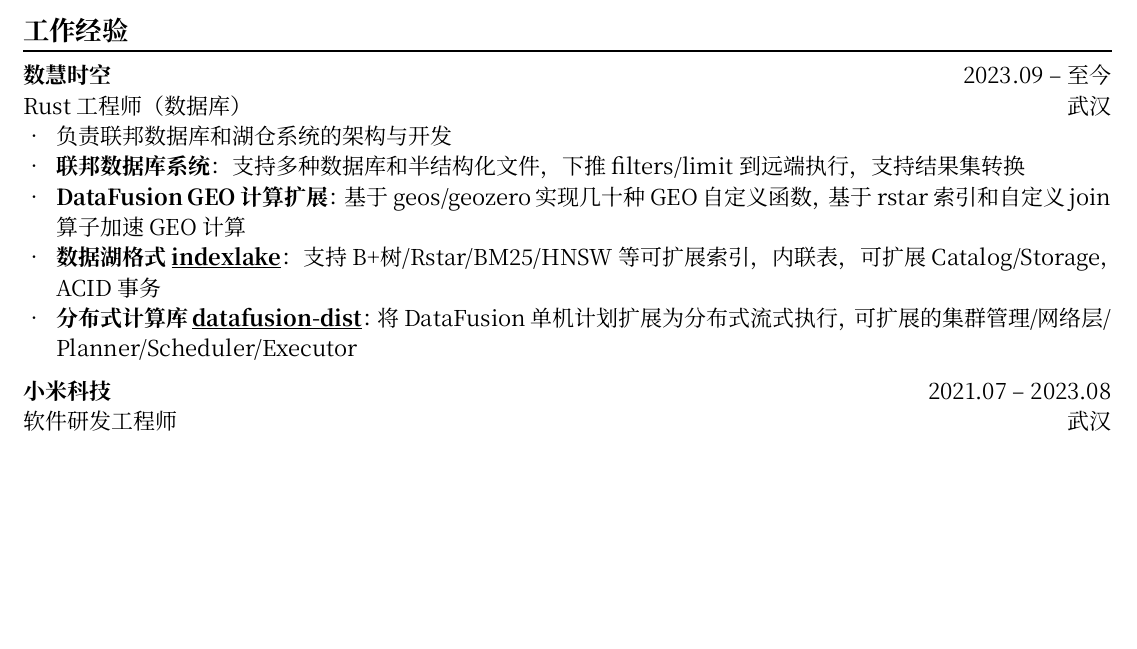
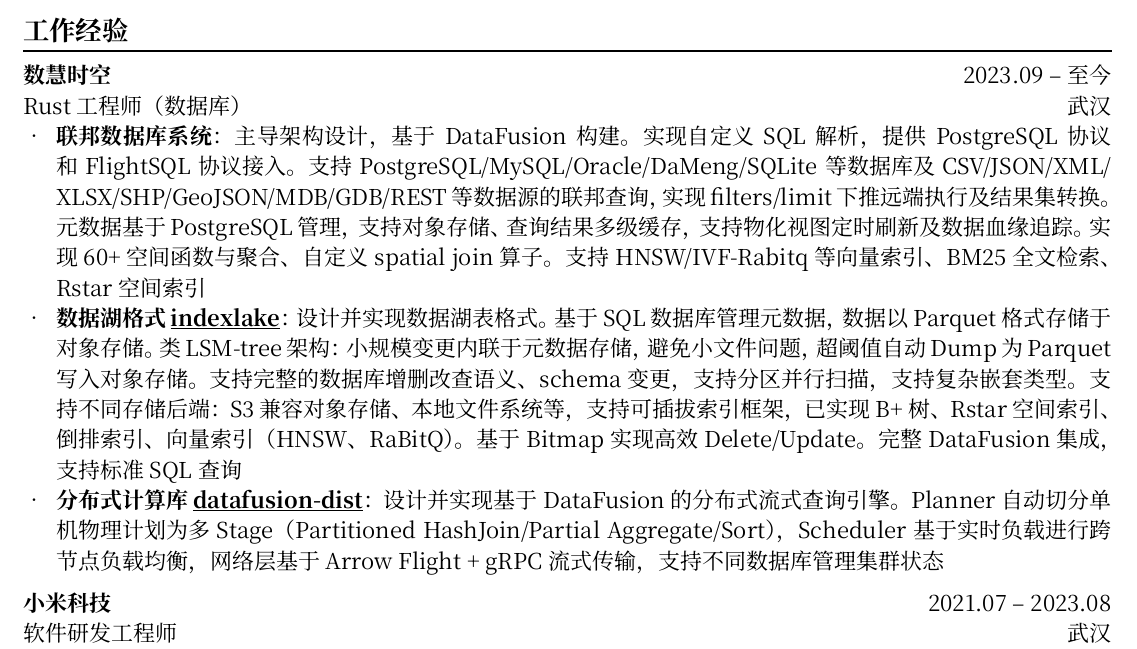
Before and after one commit to lewiszlw/lewiszlw, a Typst document (cv_cn.typ): part of page 1 of 2, cut so that both start at the same text, the shorter picture padded with empty space. The pictures show the PDF file cv_cn.pdf that the author committed with the source.

Commit message:
Update cv

```diff
--- a/cv_cn.typ
+++ b/cv_cn.typ
@@ -35,11 +35,9 @@
 
 *数慧时空* #h(1fr) 2023.09 -- 至今 \
 Rust 工程师（数据库） #h(1fr) 武汉 \
-- 负责联邦数据库和湖仓系统的架构与开发
-- *联邦数据库系统*：支持多种数据库和半结构化文件，下推 filters/limit 到远端执行，支持结果集转换
-- *DataFusion GEO 计算扩展*：基于 geos/geozero 实现几十种 GEO 自定义函数，基于 rstar 索引和自定义 join 算子加速 GEO 计算
-- *数据湖格式 #link("https://github.com/systemxlabs/indexlake")[indexlake]*：支持 B+树/Rstar/BM25/HNSW 等可扩展索引，内联表，可扩展 Catalog/Storage，ACID 事务
-- *分布式计算库 #link("https://github.com/systemxlabs/datafusion-dist")[datafusion-dist]*：将 DataFusion 单机计划扩展为分布式流式执行，可扩展的集群管理/网络层/Planner/Scheduler/Executor
+- *联邦数据库系统*：主导架构设计，基于 DataFusion 构建。实现自定义 SQL 解析，提供 PostgreSQL 协议和 FlightSQL 协议接入。支持 PostgreSQL/MySQL/Oracle/DaMeng/SQLite 等数据库及 CSV/JSON/XML/XLSX/SHP/GeoJSON/MDB/GDB/REST 等数据源的联邦查询，实现 filters/limit 下推远端执行及结果集转换。元数据基于 PostgreSQL 管理，支持对象存储、查询结果多级缓存，支持物化视图定时刷新及数据血缘追踪。实现 60+ 空间函数与聚合、自定义 spatial join 算子。支持 HNSW/IVF-Rabitq 等向量索引、BM25 全文检索、Rstar 空间索引
+- *数据湖格式 #link("https://github.com/systemxlabs/indexlake")[indexlake]*：设计并实现数据湖表格式。基于 SQL 数据库管理元数据，数据以 Parquet 格式存储于对象存储。类 LSM-tree 架构：小规模变更内联于元数据存储，避免小文件问题，超阈值自动 Dump 为 Parquet 写入对象存储。支持完整的数据库增删改查语义、schema 变更，支持分区并行扫描，支持复杂嵌套类型。支持不同存储后端：S3兼容对象存储、本地文件系统等，支持可插拔索引框架，已实现 B+ 树、Rstar 空间索引、倒排索引、向量索引（HNSW、RaBitQ）。基于 Bitmap 实现高效 Delete/Update。完整 DataFusion 集成，支持标准 SQL 查询
+- *分布式计算库 #link("https://github.com/systemxlabs/datafusion-dist")[datafusion-dist]*：设计并实现基于 DataFusion 的分布式流式查询引擎。Planner 自动切分单机物理计划为多 Stage（Partitioned HashJoin/Partial Aggregate/Sort），Scheduler 基于实时负载进行跨节点负载均衡，网络层基于 Arrow Flight + gRPC 流式传输，支持不同数据库管理集群状态
 
 *小米科技* #h(1fr) 2021.07 -- 2023.08 \
 软件研发工程师 #h(1fr) 武汉 \
```
Also changed, not shown: cv_cn.pdf.
